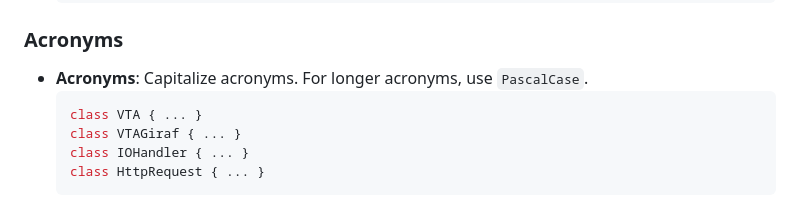
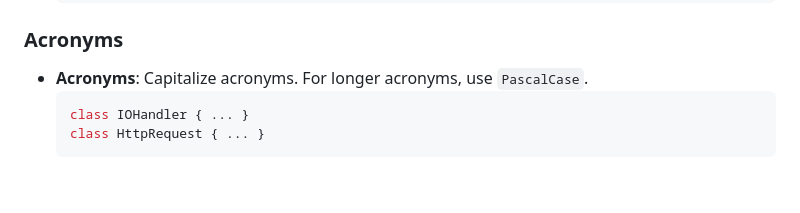
Before and after one commit to aau-giraf/visual-tangible-artefacts, a Markdown page: README.md, the part around the change. GitHub-like rendering; blank space fills up the shorter version.

````diff
--- a/README.md
+++ b/README.md
@@ -138,8 +138,6 @@ For other formatting guidlines refer to [dart.dev styling guidlines](https://dar
 ### Acronyms
 - **Acronyms**: Capitalize acronyms. For longer acronyms, use `PascalCase`.
   ```csharp
-  class VTA { ... }
-  class VTAGiraf { ... }
   class IOHandler { ... }
   class HttpRequest { ... }
   ```
````
